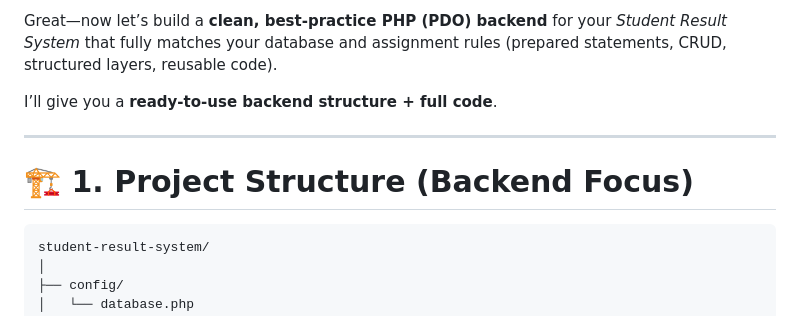
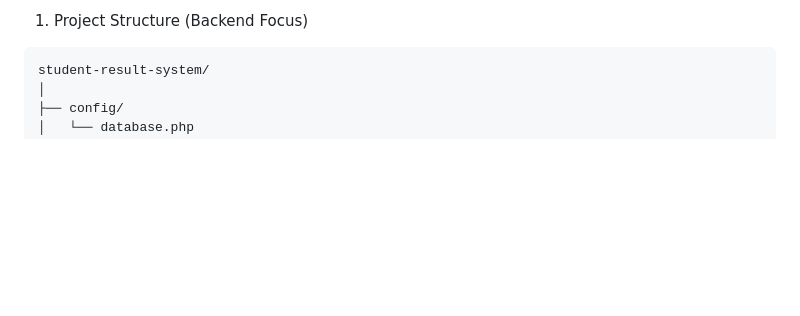
Before and after one commit to madusankaPalihakoon/Student-Result-System, a Markdown page: docs/Project Structure (Backend).md, the part around one of its changes. Rendered like a GitHub page; blank space fills up the shorter version.

Commit message:
Update Project Structure documentation for backend
Removed outdated project structure and example code for the backend.

````diff
--- a/docs/Project Structure (Backend).md
+++ b/docs/Project Structure (Backend).md
@@ -1,10 +1,4 @@
-Great—now let’s build a **clean, best-practice PHP (PDO) backend** for your _Student Result System_ that fully matches your database and assignment rules (prepared statements, CRUD, structured layers, reusable code).
-
-I’ll give you a **ready-to-use backend structure + full code**.
-
----
-
-# 🏗️ 1. Project Structure (Backend Focus)
+1. Project Structure (Backend Focus)
 
 ```bash
 student-result-system/
````
Also changed, not shown: other parts of docs/Project Structure (Backend).md (+16 -16 lines).
